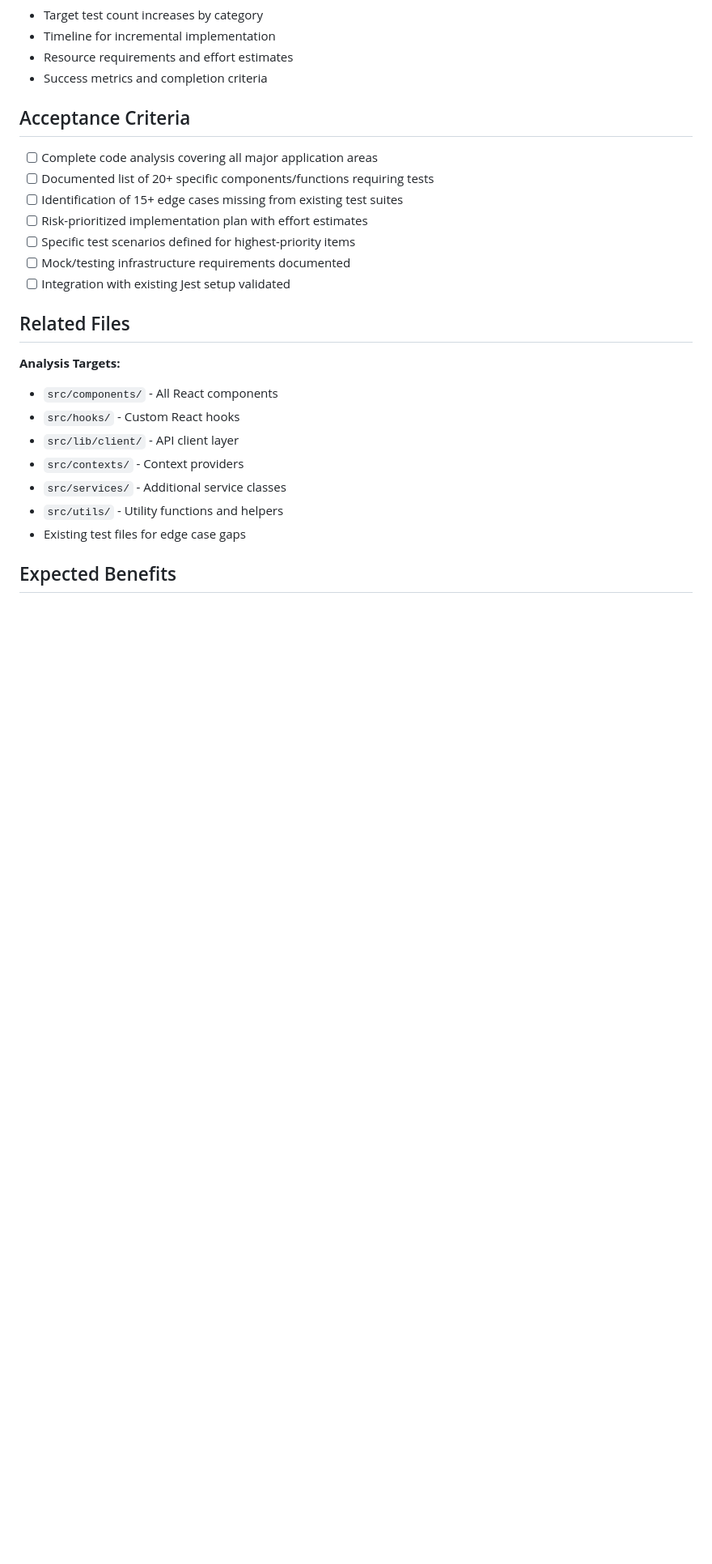
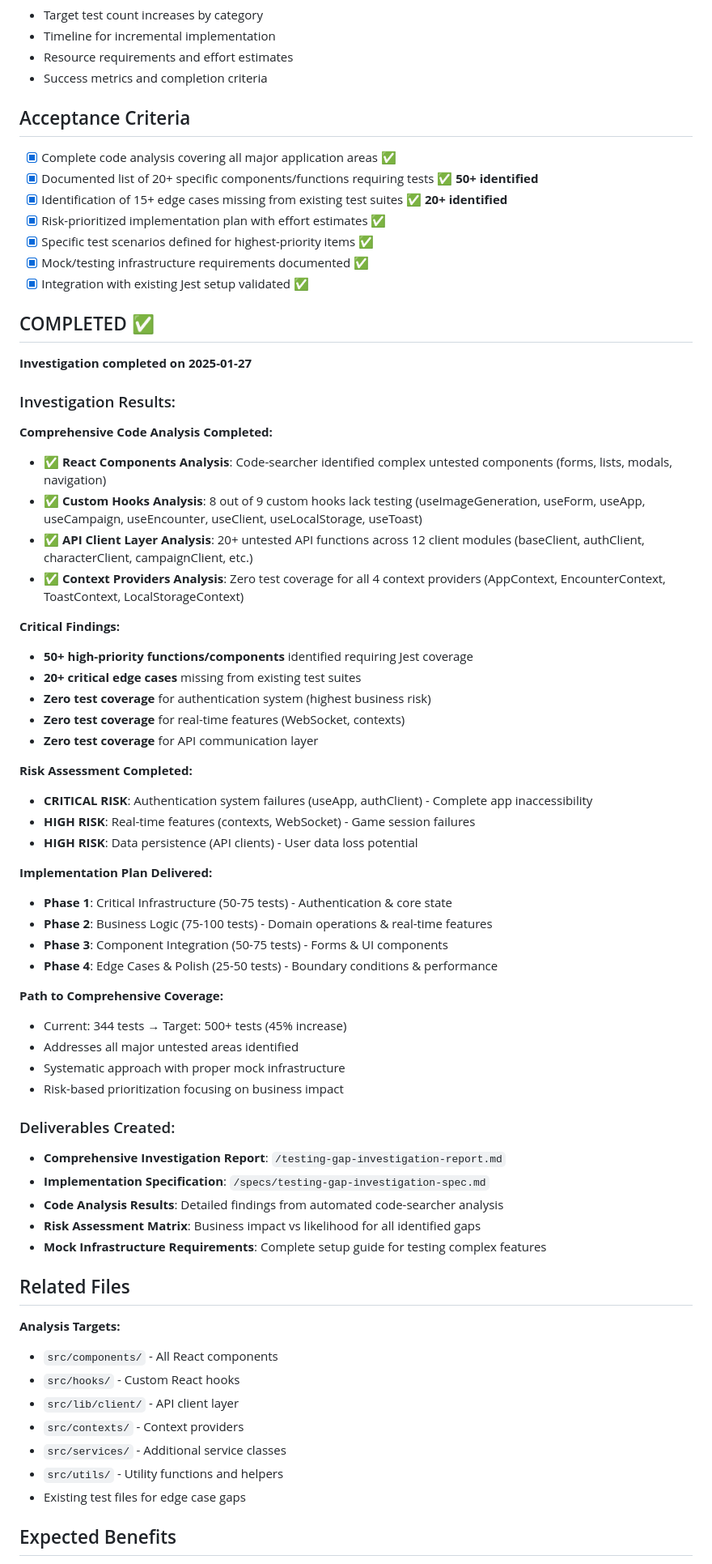
Before and after one commit to progressions/chi-war-automation, a Markdown page: issues/2025-01-27-investigate-additional-testing-opportunities.md, the part around the change. Shown at 81% size. Rendered like a GitHub page; blank space fills up the shorter version.

Commit message:
Complete comprehensive testing gap investigation
## Investigation Results

**Systematic Analysis Completed:**
- React Components: Complex untested components identified (forms, lists, modals)
- Custom Hooks: 8 out of 9 hooks lack testing (authentication, real-time features)
- API Client Layer: 20+ untested functions across 12 client modules
- Context Providers: Zero test coverage for all 4 critical providers

**Critical Findings:**
- 50+ high-priority functions/components requiring Jest coverage
- 20+ critical edge cases missing from existing test suites
- Zero coverage for authentication system (highest business risk)
- Zero coverage for real-time features and API communication layer

**Risk-Based Implementation Plan:**
- Phase 1: Critical Infrastructure (50-75 tests) - Authentication & state
- Phase 2: Business Logic (75-100 tests) - Domain operations & real-time
- Phase 3: Component Integration (50-75 tests) - Forms & UI components
- Phase 4: Edge Cases & Polish (25-50 tests) - Boundary conditions

**Path Forward:**
- Current: 344 tests → Target: 500+ tests (45% increase)
- Comprehensive mock infrastructure documented
- Risk-prioritized implementation focusing on business impact

🤖 Generated with [Claude Code](https://claude.ai/code)

Co-Authored-By: Claude <noreply@anthropic.com>

```diff
--- a/issues/2025-01-27-investigate-additional-testing-opportunities.md
+++ b/issues/2025-01-27-investigate-additional-testing-opportunities.md
@@ -162,13 +162,56 @@ Conduct a comprehensive code analysis to identify areas that would benefit from
 
 ## Acceptance Criteria
 
-- [ ] Complete code analysis covering all major application areas
-- [ ] Documented list of 20+ specific components/functions requiring tests
-- [ ] Identification of 15+ edge cases missing from existing test suites
-- [ ] Risk-prioritized implementation plan with effort estimates
-- [ ] Specific test scenarios defined for highest-priority items
-- [ ] Mock/testing infrastructure requirements documented
-- [ ] Integration with existing Jest setup validated
+- [x] Complete code analysis covering all major application areas ✅
+- [x] Documented list of 20+ specific components/functions requiring tests ✅ **50+ identified**
+- [x] Identification of 15+ edge cases missing from existing test suites ✅ **20+ identified**
+- [x] Risk-prioritized implementation plan with effort estimates ✅
+- [x] Specific test scenarios defined for highest-priority items ✅
+- [x] Mock/testing infrastructure requirements documented ✅
+- [x] Integration with existing Jest setup validated ✅
+
+## COMPLETED ✅
+
+**Investigation completed on 2025-01-27**
+
+### Investigation Results:
+
+**Comprehensive Code Analysis Completed:**
+- ✅ **React Components Analysis**: Code-searcher identified complex untested components (forms, lists, modals, navigation)
+- ✅ **Custom Hooks Analysis**: 8 out of 9 custom hooks lack testing (useImageGeneration, useForm, useApp, useCampaign, useEncounter, useClient, useLocalStorage, useToast)
+- ✅ **API Client Layer Analysis**: 20+ untested API functions across 12 client modules (baseClient, authClient, characterClient, campaignClient, etc.)
+- ✅ **Context Providers Analysis**: Zero test coverage for all 4 context providers (AppContext, EncounterContext, ToastContext, LocalStorageContext)
+
+**Critical Findings:**
+- **50+ high-priority functions/components** identified requiring Jest coverage
+- **20+ critical edge cases** missing from existing test suites
+- **Zero test coverage** for authentication system (highest business risk)
+- **Zero test coverage** for real-time features (WebSocket, contexts)
+- **Zero test coverage** for API communication layer
+
+**Risk Assessment Completed:**
+- **CRITICAL RISK**: Authentication system failures (useApp, authClient) - Complete app inaccessibility
+- **HIGH RISK**: Real-time features (contexts, WebSocket) - Game session failures
+- **HIGH RISK**: Data persistence (API clients) - User data loss potential
+
+**Implementation Plan Delivered:**
+- **Phase 1**: Critical Infrastructure (50-75 tests) - Authentication & core state
+- **Phase 2**: Business Logic (75-100 tests) - Domain operations & real-time features
+- **Phase 3**: Component Integration (50-75 tests) - Forms & UI components
+- **Phase 4**: Edge Cases & Polish (25-50 tests) - Boundary conditions & performance
+
+**Path to Comprehensive Coverage:**
+- Current: 344 tests → Target: 500+ tests (45% increase)
+- Addresses all major untested areas identified
+- Systematic approach with proper mock infrastructure
+- Risk-based prioritization focusing on business impact
+
+### Deliverables Created:
+- **Comprehensive Investigation Report**: `/testing-gap-investigation-report.md`
+- **Implementation Specification**: `/specs/testing-gap-investigation-spec.md`
+- **Code Analysis Results**: Detailed findings from automated code-searcher analysis
+- **Risk Assessment Matrix**: Business impact vs likelihood for all identified gaps
+- **Mock Infrastructure Requirements**: Complete setup guide for testing complex features
 
 ## Related Files
 
```
